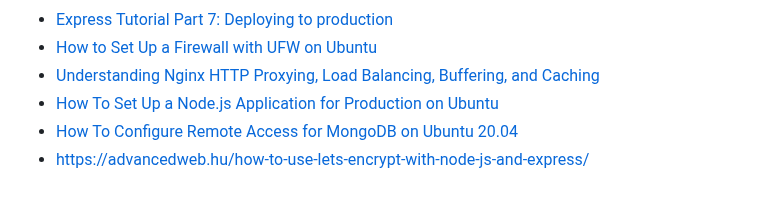
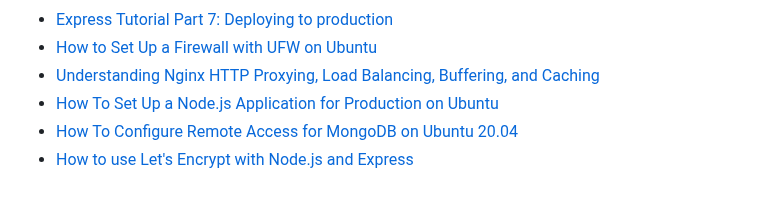
Before and after one commit to elevenpassin/elevenpassin.github.io, a Markdown page: content/blog/deploying-a-node-server.md, the part around the change. GitHub-like rendering.

Commit message:
fix reference

```diff
--- a/content/blog/deploying-a-node-server.md
+++ b/content/blog/deploying-a-node-server.md
@@ -258,4 +258,4 @@ Now that we've got the basics sorted, there's still a lot more we can do such as
 - [Understanding Nginx HTTP Proxying, Load Balancing, Buffering, and Caching](https://www.digitalocean.com/community/tutorials/understanding-nginx-http-proxying-load-balancing-buffering-and-caching)
 - [How To Set Up a Node.js Application for Production on Ubuntu](https://www.digitalocean.com/community/tutorials/how-to-set-up-a-node-js-application-for-production-on-ubuntu-20-04)
 - [How To Configure Remote Access for MongoDB on Ubuntu 20.04](https://www.digitalocean.com/community/tutorials/how-to-configure-remote-access-for-mongodb-on-ubuntu-20-04)
-- [https://advancedweb.hu/how-to-use-lets-encrypt-with-node-js-and-express/](https://advancedweb.hu/how-to-use-lets-encrypt-with-node-js-and-express/)
+- [How to use Let's Encrypt with Node.js and Express](https://advancedweb.hu/how-to-use-lets-encrypt-with-node-js-and-express/)
```
